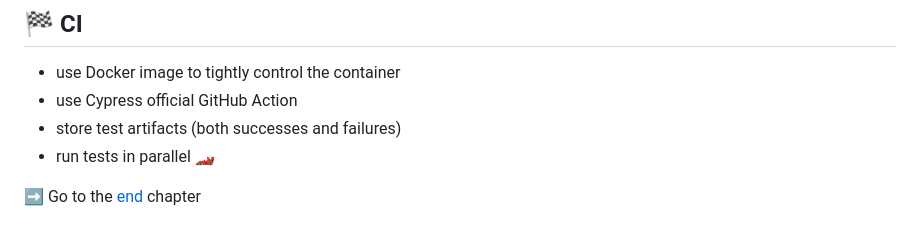
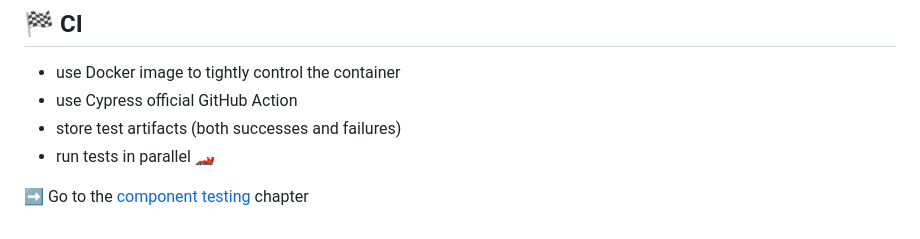
Before and after one commit to bahmutov/cypress-workshop-cy-vs-pw, a Markdown page: 10-ci/PITCHME.md, the part around the change. Rendered like a GitHub page.

```diff
--- a/10-ci/PITCHME.md
+++ b/10-ci/PITCHME.md
@@ -209,4 +209,4 @@ trace: Boolean(process.env.CI) ? 'on' : 'on-first-retry',
 - store test artifacts (both successes and failures) <!-- .element: class="fragment" -->
 - run tests in parallel 🏎️ <!-- .element: class="fragment" -->
 
-➡️ Go to the [end](?p=end) chapter
+➡️ Go to the [component testing](?p=11-component-tests) chapter
```
Also changed, not shown: 11-component-tests/PITCHME.md (+98 -1 lines), 11-component-tests/img/cy-async.gif (added), 1 other file.
